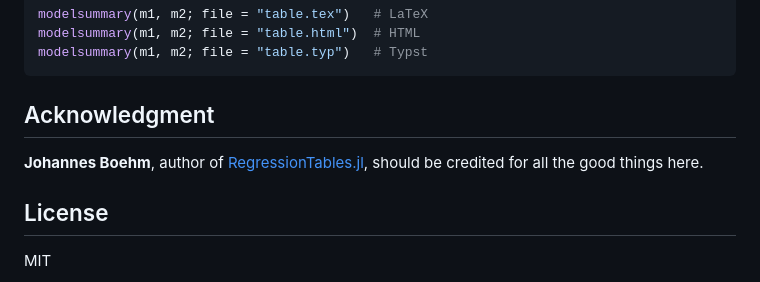
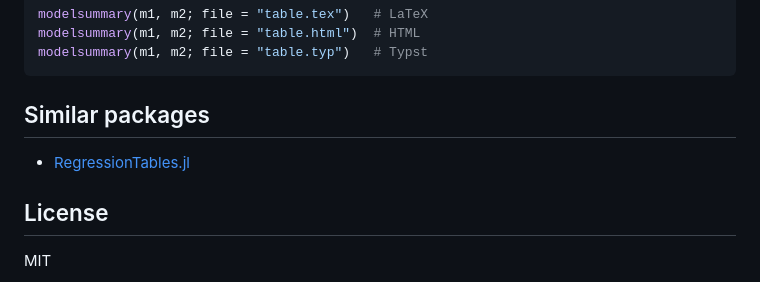
Before and after one commit to gragusa/ModelSummaries.jl, a Markdown page: README.md, the part around the change. GitHub-like rendering.

Commit message:
Update README to include Similar packages section [no ci[
Replaced Acknowledgment section with Similar packages section, crediting RegressionTables.jl.

````diff
--- a/README.md
+++ b/README.md
@@ -163,9 +163,9 @@ modelsummary(m1, m2; file = "table.html")  # HTML
 modelsummary(m1, m2; file = "table.typ")   # Typst
 ```
 
-## Acknowledgment
+## Similar packages
 
-**Johannes Boehm**, author of [RegressionTables.jl](https://github.com/jmboehm/RegressionTables.jl), should be credited for all the good things here.
+- [RegressionTables.jl](https://github.com/jmboehm/RegressionTables.jl)
 
 ## License
 
````
